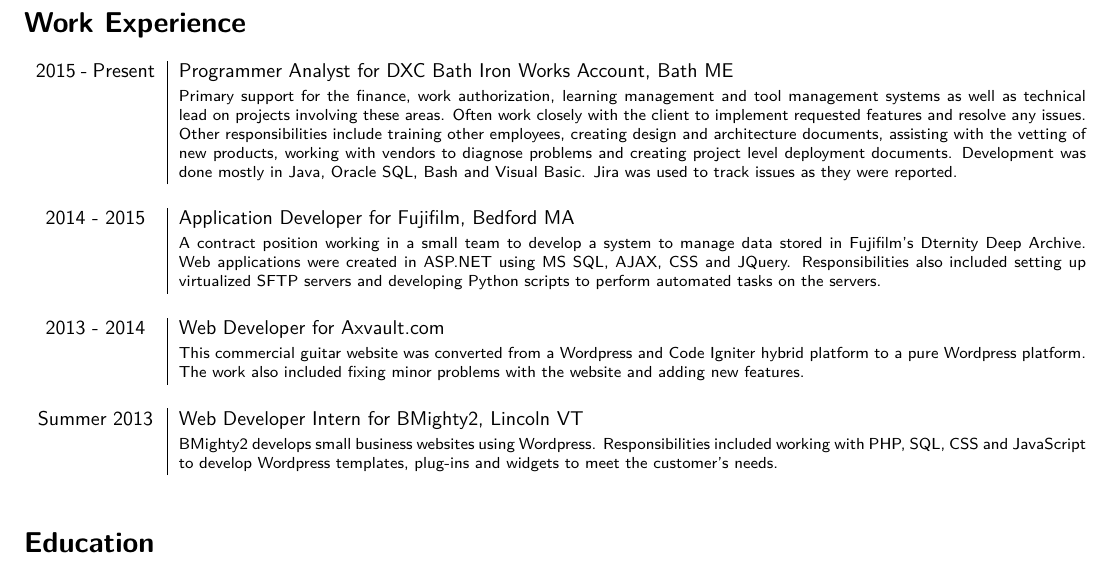
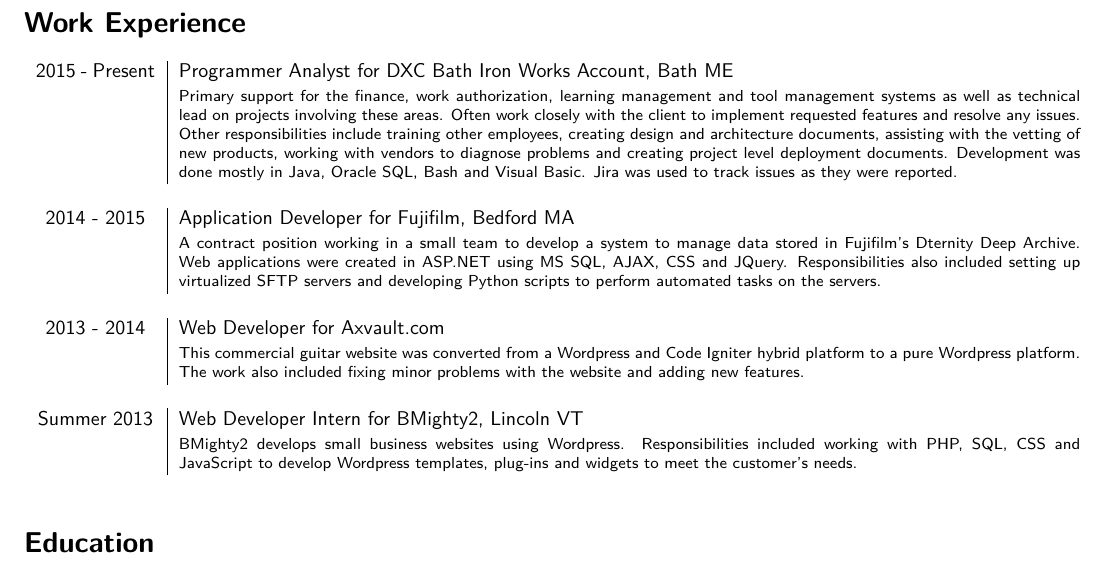
Before and after one commit to afeather/Resume, a LaTeX CV (Resume.tex): part of the page, cut so that both start at the same text. Compiled offline with pdfLaTeX.

Commit message:
Updated Resume Files

```diff
--- a/Resume.tex
+++ b/Resume.tex
@@ -11,7 +11,7 @@
 (978) 399 9828\\AlexFeather77@Gmail.com\\}
 
 \section*{\fontfamily{lmss}\selectfont Work Experience}
-\begin{tabular}{p{2.1cm}|p{16cm}}
+\begin{tabular}{p{2.1cm}|p{15.9cm}}
 	2015 - Present & Programmer Analyst for DXC Bath Iron Works Account, Bath ME\\&\footnotesize{Primary support for the finance, work authorization, learning management and tool management systems as well as technical lead on projects involving these areas. Often work closely with the client to implement requested features and resolve any issues. Other responsibilities include training other employees, creating design and architecture documents, assisting with the vetting of new products, working with vendors to diagnose problems and creating project level deployment documents. Development was done mostly in Java, Oracle SQL, Bash and Visual Basic. Jira was used to track issues as they were reported.}\\\multicolumn{2}{c}{} \\
 	\centering 2014 - 2015 & Application Developer for Fujifilm, Bedford MA\\&\footnotesize{A contract position working in a small team to develop a system to manage data stored in Fujifilm's Dternity Deep Archive. Web applications were created in ASP.NET using MS SQL, AJAX, CSS and JQuery. Responsibilities also included setting up virtualized SFTP servers and developing Python scripts to perform automated tasks on the servers.}\\\multicolumn{2}{c}{} \\
 	\centering 2013 - 2014 & Web Developer for Axvault.com\\&\footnotesize{This commercial guitar website was converted from a Wordpress and Code Igniter hybrid platform to a pure Wordpress platform. The work also included fixing minor problems with the website and adding new features.}\\\multicolumn{2}{c}{} \\
```
Also changed, not shown: Resume.txt (+2 -2 lines), Resume.pdf, Resume.png.
